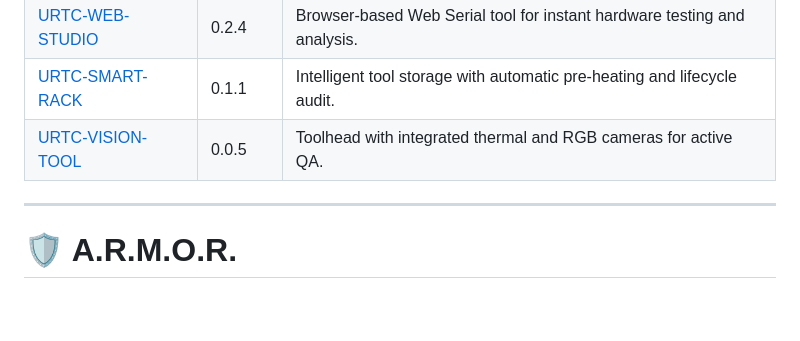
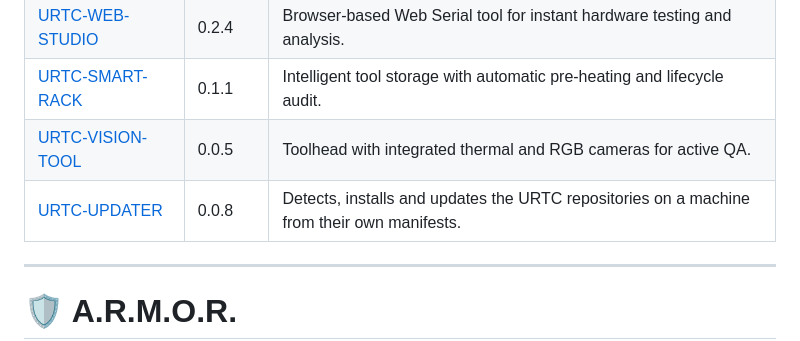
Before and after one commit to JuanenRac/JuanenRac, a Markdown page: README.md, the part around the change. Drawn GitHub-style; blank space fills up the shorter version.

Commit message:
Profile: URTC-UPDATER is in the table of URTC

```diff
--- a/README.md
+++ b/README.md
@@ -279,6 +279,7 @@ Each tool profile carries its own watchdog and fault behaviour, independent of t
 | [URTC-WEB-STUDIO](https://github.com/JuanenRac/URTC-WEB-STUDIO) | 0.2.4 | Browser-based Web Serial tool for instant hardware testing and analysis. |
 | [URTC-SMART-RACK](https://github.com/JuanenRac/URTC-SMART-RACK) | 0.1.1 | Intelligent tool storage with automatic pre-heating and lifecycle audit. |
 | [URTC-VISION-TOOL](https://github.com/JuanenRac/URTC-VISION-TOOL) | 0.0.5 | Toolhead with integrated thermal and RGB cameras for active QA. |
+| [URTC-UPDATER](https://github.com/JuanenRac/URTC-UPDATER) | 0.0.8 | Detects, installs and updates the URTC repositories on a machine from their own manifests. |
 
 ---
 
```
